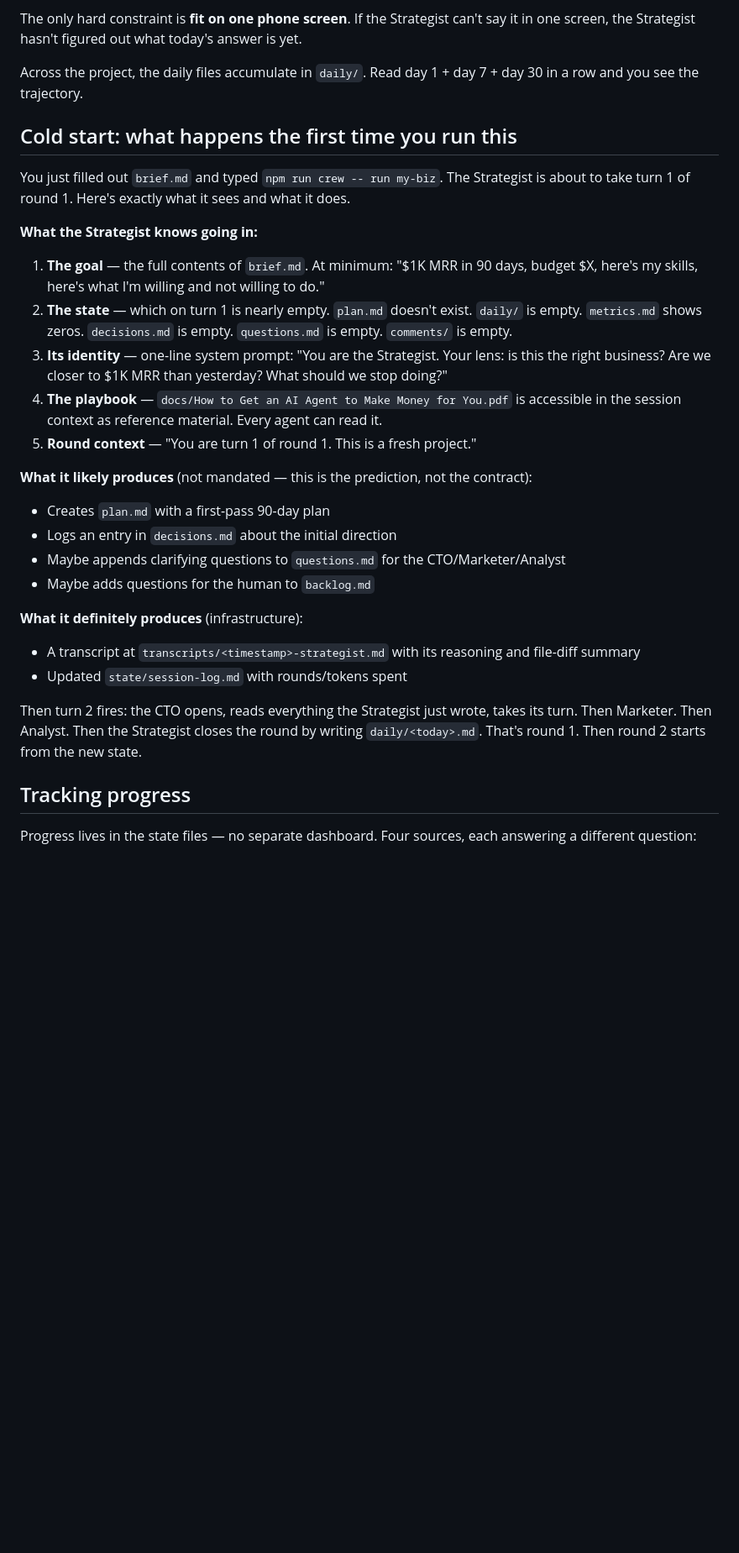
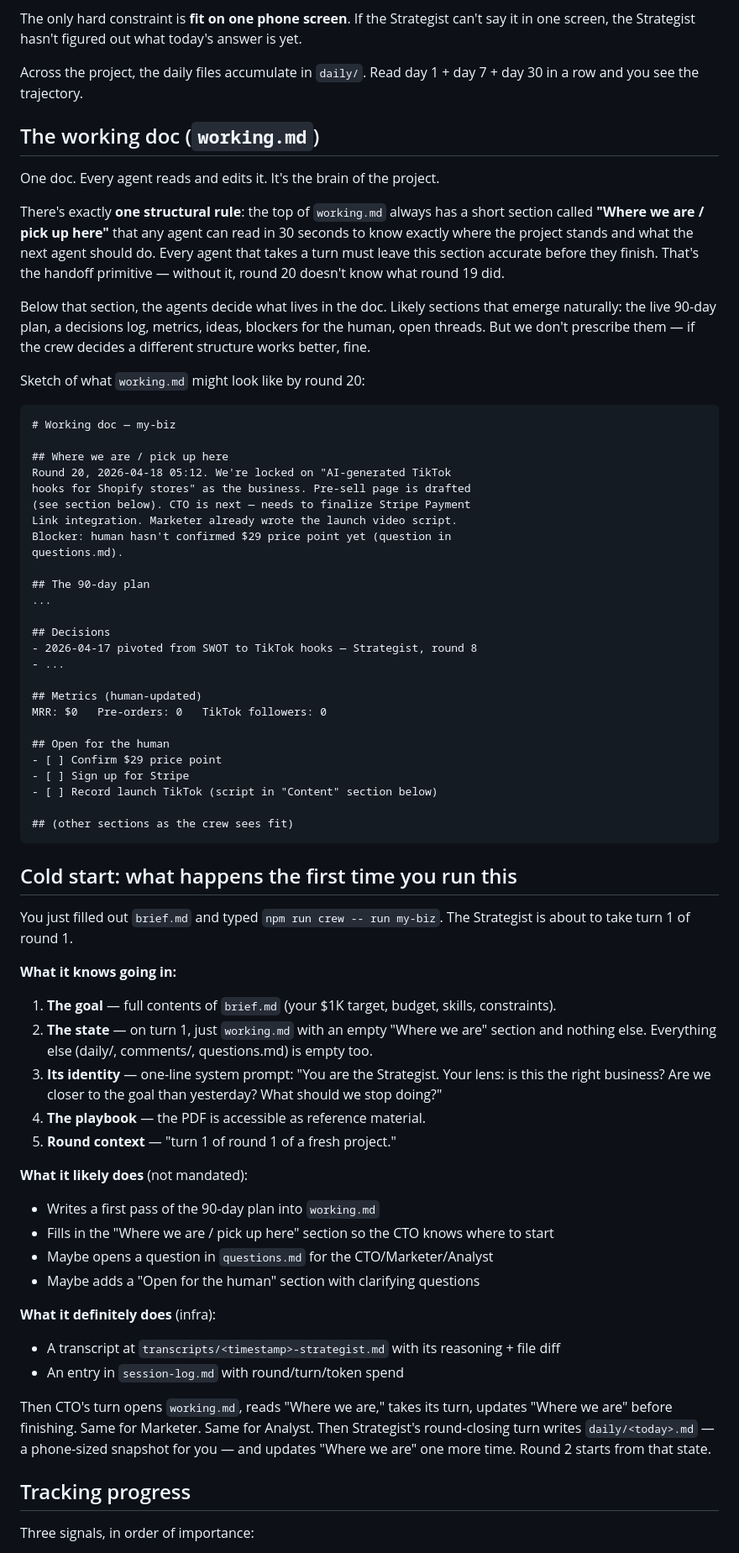
Before and after one commit to ellison-projects/nexo-agent, a Markdown page: _plan/multi-agent-business-builder.md, the part around one of its changes. Shown at 84% size. Drawn GitHub-style; blank space fills up the shorter version.

Commit message:
Collapse state to single working.md with 'Where we are' handoff contract
- Replace plan.md / decisions.md / metrics.md / backlog.md with a
  single working.md per project that every agent reads and edits
- questions.md and daily/*.md stay separate (different purposes)
- One structural rule: top of working.md is a 'Where we are / pick
  up here' section. Every agent must leave it accurate before
  finishing their turn. That's the handoff primitive so round 20
  knows what round 19 did.
- Below that section, agents decide structure
- Sketch of a mature working.md included as example
- Progress tracking reduced to 3 signals (real-world movement,
  daily trajectory, git log of working.md)

https://claude.ai/code/session_01Wn1b7QJtXbAxRnqHMinPa2

````diff
--- a/_plan/multi-agent-business-builder.md
+++ b/_plan/multi-agent-business-builder.md
@@ -158,33 +154,72 @@ The only hard constraint is **fit on one phone screen**. If the Strategist can't
 
 Across the project, the daily files accumulate in `daily/`. Read day 1 + day 7 + day 30 in a row and you see the trajectory.
 
+## The working doc (`working.md`)
+
+One doc. Every agent reads and edits it. It's the brain of the project.
+
+There's exactly **one structural rule**: the top of `working.md` always has a short section called **"Where we are / pick up here"** that any agent can read in 30 seconds to know exactly where the project stands and what the next agent should do. Every agent that takes a turn must leave this section accurate before they finish. That's the handoff primitive — without it, round 20 doesn't know what round 19 did.
+
+Below that section, the agents decide what lives in the doc. Likely sections that emerge naturally: the live 90-day plan, a decisions log, metrics, ideas, blockers for the human, open threads. But we don't prescribe them — if the crew decides a different structure works better, fine.
+
+Sketch of what `working.md` might look like by round 20:
+
+```markdown
+# Working doc — my-biz
+
+## Where we are / pick up here
+Round 20, 2026-04-18 05:12. We're locked on "AI-generated TikTok
+hooks for Shopify stores" as the business. Pre-sell page is drafted
+(see section below). CTO is next — needs to finalize Stripe Payment
+Link integration. Marketer already wrote the launch video script.
+Blocker: human hasn't confirmed $29 price point yet (question in
+questions.md).
+
+## The 90-day plan
+...
+
+## Decisions
+- 2026-04-17 pivoted from SWOT to TikTok hooks — Strategist, round 8
+- ...
+
+## Metrics (human-updated)
+MRR: $0   Pre-orders: 0   TikTok followers: 0
+
+## Open for the human
+- [ ] Confirm $29 price point
+- [ ] Sign up for Stripe
+- [ ] Record launch TikTok (script in "Content" section below)
+
+## (other sections as the crew sees fit)
+```
+
 ## Cold start: what happens the first time you run this
 
-You just filled out `brief.md` and typed `npm run crew -- run my-biz`. The Strategist is about to take turn 1 of round 1. Here's exactly what it sees and what it does.
+You just filled out `brief.md` and typed `npm run crew -- run my-biz`. The Strategist is about to take turn 1 of round 1.
 
-**What the Strategist knows going in:**
+**What it knows going in:**
 
-1. **The goal** — the full contents of `brief.md`. At minimum: "$1K MRR in 90 days, budget $X, here's my skills, here's what I'm willing and not willing to do."
-2. **The state** — which on turn 1 is nearly empty. `plan.md` doesn't exist. `daily/` is empty. `metrics.md` shows zeros. `decisions.md` is empty. `questions.md` is empty. `comments/` is empty.
-3. **Its identity** — one-line system prompt: "You are the Strategist. Your lens: is this the right business? Are we closer to $1K MRR than yesterday? What should we stop doing?"
-4. **The playbook** — `docs/How to Get an AI Agent to Make Money for You.pdf` is accessible in the session context as reference material. Every agent can read it.
-5. **Round context** — "You are turn 1 of round 1. This is a fresh project."
+1. **The goal** — full contents of `brief.md` (your $1K target, budget, skills, constraints).
+2. **The state** — on turn 1, just `working.md` with an empty "Where we are" section and nothing else. Everything else (daily/, comments/, questions.md) is empty too.
+3. **Its identity** — one-line system prompt: "You are the Strategist. Your lens: is this the right business? Are we closer to the goal than yesterday? What should we stop doing?"
+4. **The playbook** — the PDF is accessible as reference material.
+5. **Round context** — "turn 1 of round 1 of a fresh project."
 
-**What it likely produces** (not mandated — this is the prediction, not the contract):
+**What it likely does** (not mandated):
 
-- Creates `plan.md` with a first-pass 90-day plan
-- Logs an entry in `decisions.md` about the initial direction
-- Maybe appends clarifying questions to `questions.md` for the CTO/Marketer/Analyst
-- Maybe adds questions for the human to `backlog.md`
+- Writes a first pass of the 90-day plan into `working.md`
+- Fills in the "Where we are / pick up here" section so the CTO knows where to start
+- Maybe opens a question in `questions.md` for the CTO/Marketer/Analyst
+- Maybe adds a "Open for the human" section with clarifying questions
 
-**What it definitely produces** (infrastructure):
+**What it definitely does** (infra):
 
-- A transcript at `transcripts/<timestamp>-strategist.md` with its reasoning and file-diff summary
-- Updated `state/session-log.md` with rounds/tokens spent
+- A transcript at `transcripts/<timestamp>-strategist.md` with its reasoning + file diff
+- An entry in `session-log.md` with round/turn/token spend
 
-Then turn 2 fires: the CTO opens, reads everything the Strategist just wrote, takes its turn. Then Marketer. Then Analyst. Then the Strategist closes the round by writing `daily/<today>.md`. That's round 1. Then round 2 starts from the new state.
+Then CTO's turn opens `working.md`, reads "Where we are," takes its turn, updates "Where we are" before finishing. Same for Marketer. Same for Analyst. Then Strategist's round-closing turn writes `daily/<today>.md` — a phone-sized snapshot for you — and updates "Where we are" one more time. Round 2 starts from that state.
 
 ## Tracking progress
 
-Progress lives in the state files — no separate dashboard. Four sources, each answering a different question:
+Three signals, in order of importance:
 
````
Also changed, not shown: other parts of _plan/multi-agent-business-builder.md (+16 -24 lines).
